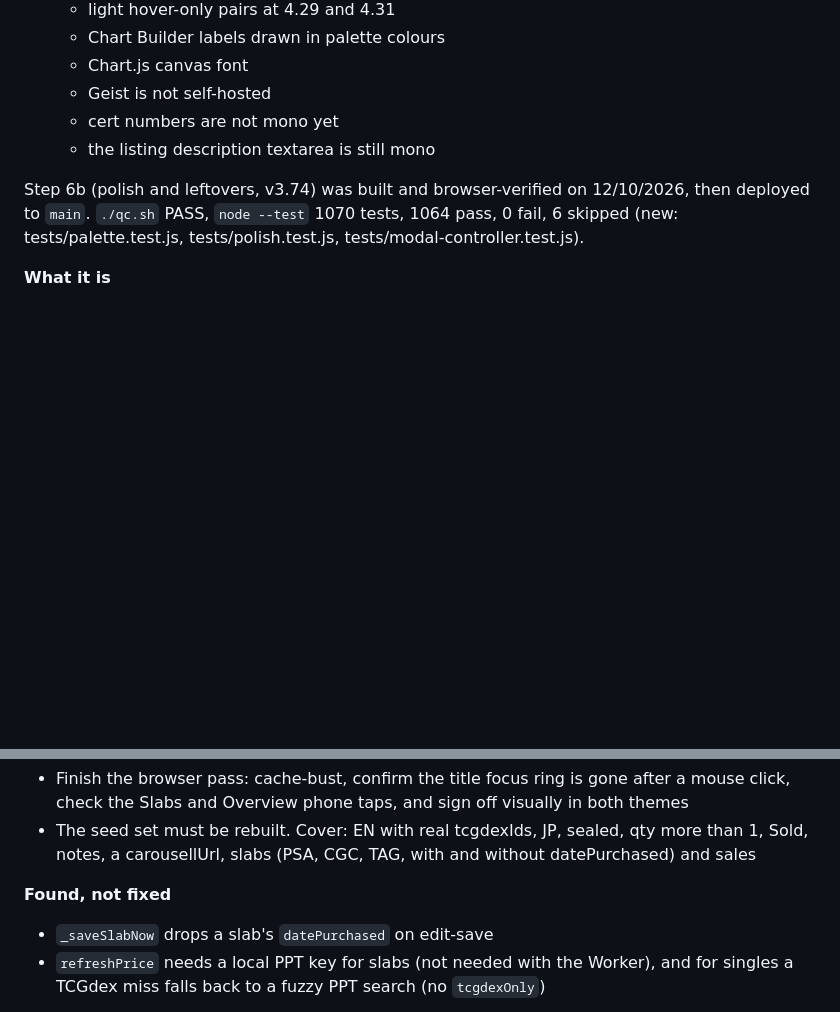
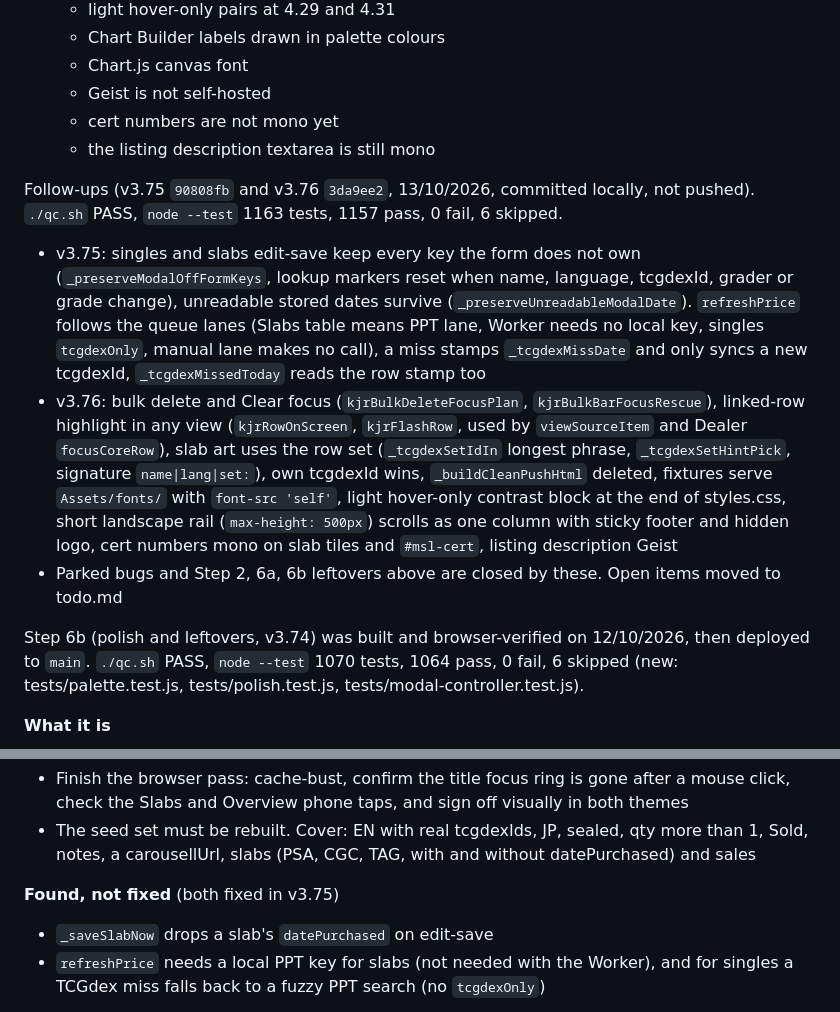
Before and after one commit to julianchow21/Kujira-Collectibles, a Markdown page: Docs/Redesign Handoff.md, 2 parts joined by grey strips. Rendered like a GitHub page; blank space fills up the shorter version.

Commit message:
Collectibles v3.76 record follow-ups in redesign handoff
Co-Authored-By: Claude Opus 5.5 <noreply@anthropic.com>

```diff
--- a/Docs/Redesign Handoff.md
+++ b/Docs/Redesign Handoff.md
@@ -139,6 +139,11 @@ Step 1 shipped on `redesign` as v3.68 on 10/10/2026. These notes stay as the rec
   - cert numbers are not mono yet
   - the listing description textarea is still mono
 
+Follow-ups (v3.75 `90808fb` and v3.76 `3da9ee2`, 13/10/2026, committed locally, not pushed). `./qc.sh` PASS, `node --test` 1163 tests, 1157 pass, 0 fail, 6 skipped.
+- v3.75: singles and slabs edit-save keep every key the form does not own (`_preserveModalOffFormKeys`, lookup markers reset when name, language, tcgdexId, grader or grade change), unreadable stored dates survive (`_preserveUnreadableModalDate`). `refreshPrice` follows the queue lanes (Slabs table means PPT lane, Worker needs no local key, singles `tcgdexOnly`, manual lane makes no call), a miss stamps `_tcgdexMissDate` and only syncs a new tcgdexId, `_tcgdexMissedToday` reads the row stamp too
+- v3.76: bulk delete and Clear focus (`kjrBulkDeleteFocusPlan`, `kjrBulkBarFocusRescue`), linked-row highlight in any view (`kjrRowOnScreen`, `kjrFlashRow`, used by `viewSourceItem` and Dealer `focusCoreRow`), slab art uses the row set (`_tcgdexSetIdIn` longest phrase, `_tcgdexSetHintPick`, signature `name|lang|set:`), own tcgdexId wins, `_buildCleanPushHtml` deleted, fixtures serve `Assets/fonts/` with `font-src 'self'`, light hover-only contrast block at the end of styles.css, short landscape rail (`max-height: 500px`) scrolls as one column with sticky footer and hidden logo, cert numbers mono on slab tiles and `#msl-cert`, listing description Geist
+- Parked bugs and Step 2, 6a, 6b leftovers above are closed by these. Open items moved to todo.md
+
 Step 6b (polish and leftovers, v3.74) was built and browser-verified on 12/10/2026, then deployed to `main`. `./qc.sh` PASS, `node --test` 1070 tests, 1064 pass, 0 fail, 6 skipped (new: tests/palette.test.js, tests/polish.test.js, tests/modal-controller.test.js).
 
 **What it is**
@@ -198,7 +203,7 @@ Step 5 (card inspector, v3.72) was built on 11/10/2026, browser-verified and dep
 - Finish the browser pass: cache-bust, confirm the title focus ring is gone after a mouse click, check the Slabs and Overview phone taps, and sign off visually in both themes
 - The seed set must be rebuilt. Cover: EN with real tcgdexIds, JP, sealed, qty more than 1, Sold, notes, a carousellUrl, slabs (PSA, CGC, TAG, with and without datePurchased) and sales
 
-**Found, not fixed**
+**Found, not fixed** (both fixed in v3.75)
 - `_saveSlabNow` drops a slab's `datePurchased` on edit-save
 - `refreshPrice` needs a local PPT key for slabs (not needed with the Worker), and for singles a TCGdex miss falls back to a fuzzy PPT search (no `tcgdexOnly`)
 
```
